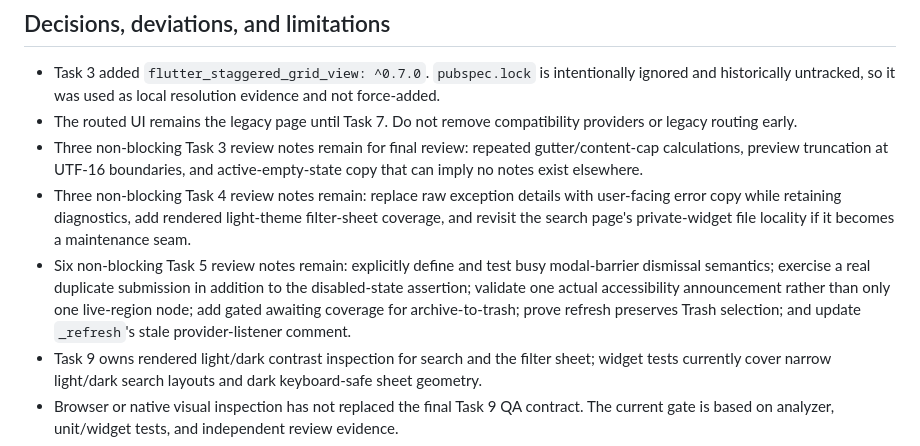
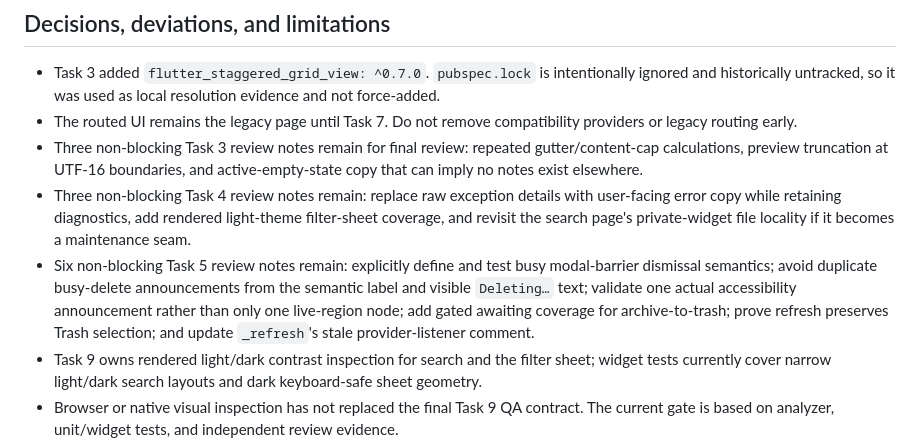
Before and after one commit to nguyendong47/flutter-clean-notes, a Markdown page: docs/superpowers/handoff.md, the part around the change. Drawn GitHub-style.

Commit message:
docs: correct library review handoff

```diff
--- a/docs/superpowers/handoff.md
+++ b/docs/superpowers/handoff.md
@@ -64,11 +64,11 @@ focused widget test.
 - Three non-blocking Task 3 review notes remain for final review: repeated gutter/content-cap calculations, preview truncation at UTF-16 boundaries, and active-empty-state copy that can imply no notes exist elsewhere.
 - Three non-blocking Task 4 review notes remain: replace raw exception details with user-facing error copy while retaining diagnostics, add rendered light-theme filter-sheet coverage, and revisit the search page's private-widget file locality if it becomes a maintenance seam.
 - Six non-blocking Task 5 review notes remain: explicitly define and test busy
-  modal-barrier dismissal semantics; exercise a real duplicate submission in
-  addition to the disabled-state assertion; validate one actual accessibility
-  announcement rather than only one live-region node; add gated awaiting
-  coverage for archive-to-trash; prove refresh preserves Trash selection; and
-  update `_refresh`'s stale provider-listener comment.
+  modal-barrier dismissal semantics; avoid duplicate busy-delete announcements
+  from the semantic label and visible `Deleting…` text; validate one actual
+  accessibility announcement rather than only one live-region node; add gated
+  awaiting coverage for archive-to-trash; prove refresh preserves Trash
+  selection; and update `_refresh`'s stale provider-listener comment.
 - Task 9 owns rendered light/dark contrast inspection for search and the filter sheet; widget tests currently cover narrow light/dark search layouts and dark keyboard-safe sheet geometry.
 - Browser or native visual inspection has not replaced the final Task 9 QA contract. The current gate is based on analyzer, unit/widget tests, and independent review evidence.
 - The local execution ledger and reports are ignored by Git. They may be absent in another clone and must not replace tracked project documentation.
```
